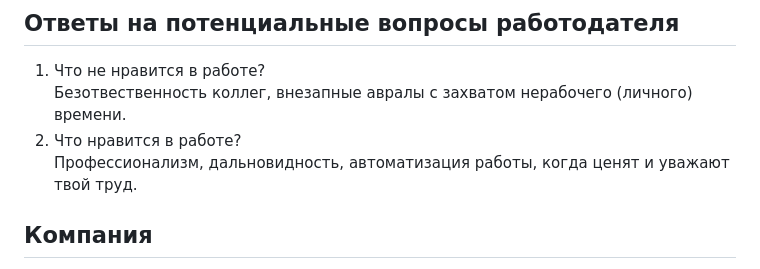
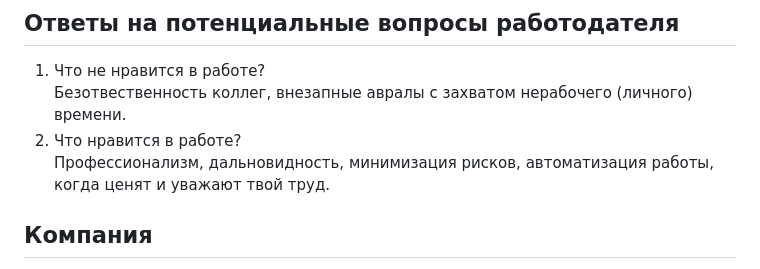
Before and after one commit to rin-nas/cv, a Markdown page: private/questions_to_recruiter.md, the part around the change. Drawn GitHub-style.

```diff
--- a/private/questions_to_recruiter.md
+++ b/private/questions_to_recruiter.md
@@ -4,7 +4,7 @@
 1. Что не нравится в работе? \
    Безотвественность коллег, внезапные авралы с захватом нерабочего (личного) времени.
 1. Что нравится в работе? \
-   Профессионализм, дальновидность, автоматизация работы, когда ценят и уважают твой труд.
+   Профессионализм, дальновидность, минимизация рисков, автоматизация работы, когда ценят и уважают твой труд.
 
 ## Компания
 1. Почему у вас классно работать?
```
